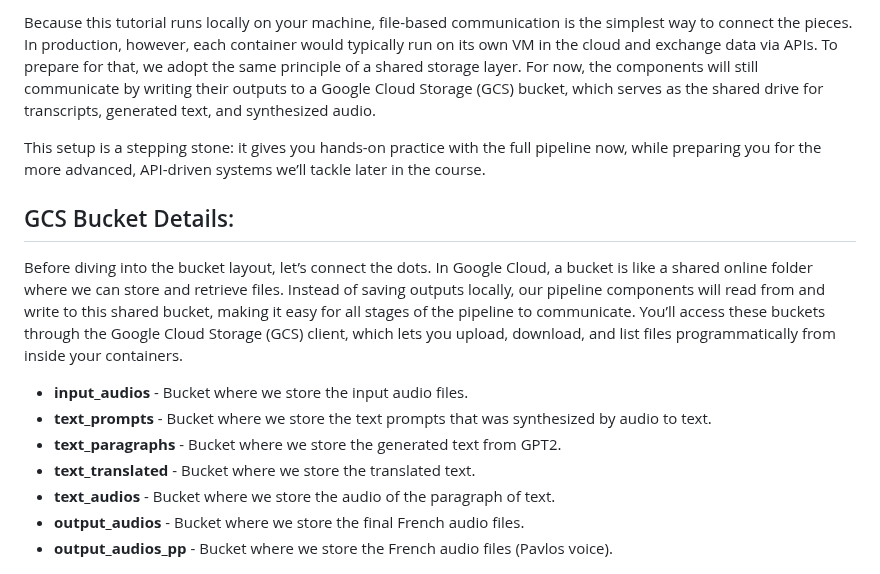
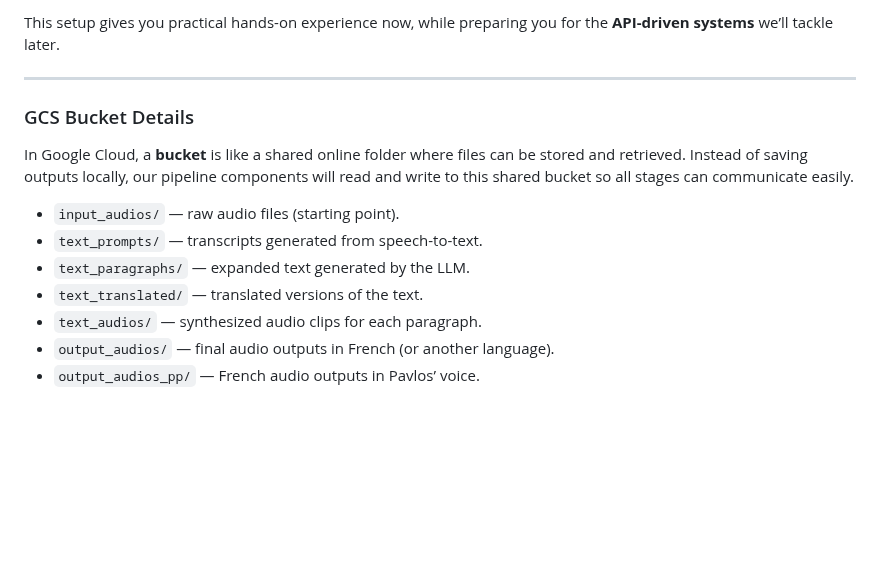
Before and after one commit to dlops-io/mega-pipeline, a Markdown page: README.md, the part around one of its changes. GitHub-like rendering; blank space fills up the shorter version.

```diff
--- a/README.md
+++ b/README.md
@@ -40,19 +63,18 @@ Since we haven’t covered APIs yet in this course, we’ll simplify things for
 
-Because this tutorial runs locally on your machine, file-based communication is the simplest way to connect the pieces. In production, however, each container would typically run on its own VM in the cloud and exchange data via APIs. To prepare for that, we adopt the same principle of a shared storage layer. For now, the components will still communicate by writing their outputs to a Google Cloud Storage (GCS) bucket, which serves as the shared drive for transcripts, generated text, and synthesized audio.
+This setup gives you practical hands-on experience now, while preparing you for the **API-driven systems** we’ll tackle later.
 
-This setup is a stepping stone: it gives you hands-on practice with the full pipeline now, while preparing you for the more advanced, API-driven systems we’ll tackle later in the course.
+---
 
-## GCS Bucket Details:
-Before diving into the bucket layout, let’s connect the dots.
-In Google Cloud, a bucket is like a shared online folder where we can store and retrieve files. Instead of saving outputs locally, our pipeline components will read from and write to this shared bucket, making it easy for all stages of the pipeline to communicate. You’ll access these buckets through the Google Cloud Storage (GCS) client, which lets you upload, download, and list files programmatically from inside your containers.
+### GCS Bucket Details
+In Google Cloud, a **bucket** is like a shared online folder where files can be stored and retrieved. Instead of saving outputs locally, our pipeline components will read and write to this shared bucket so all stages can communicate easily.
 
-* **input_audios** - Bucket where we store the input audio files.
-* **text_prompts** - Bucket where we store the text prompts that was synthesized by audio to text.
-* **text_paragraphs** - Bucket where we store the generated text from GPT2.
-* **text_translated** - Bucket where we store the translated text.
-* **text_audios** - Bucket where we store the audio of the paragraph of text.
-* **output_audios** - Bucket where we store the final French audio files.
-* **output_audios_pp** - Bucket where we store the French audio files (Pavlos voice).
+* `input_audios/` — raw audio files (starting point).
+* `text_prompts/` — transcripts generated from speech-to-text.
+* `text_paragraphs/` — expanded text generated by the LLM.
+* `text_translated/` — translated versions of the text.
+* `text_audios/` — synthesized audio clips for each paragraph.
+* `output_audios/` — final audio outputs in French (or another language).
+* `output_audios_pp/` — French audio outputs in Pavlos’ voice.
 
 ![Mega pipeline bucket](mega-pipeline-bucket.png)
 
```
Also changed, not shown: other parts of README.md (+65 -26 lines).
